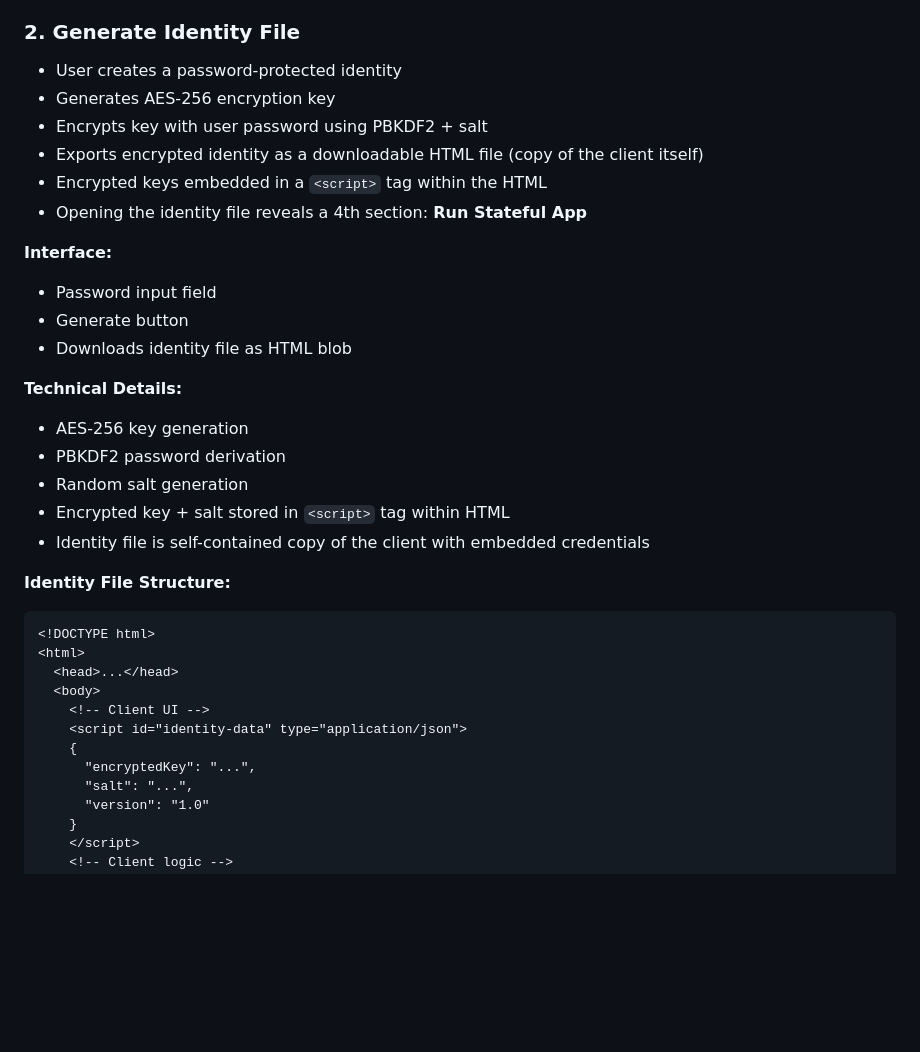
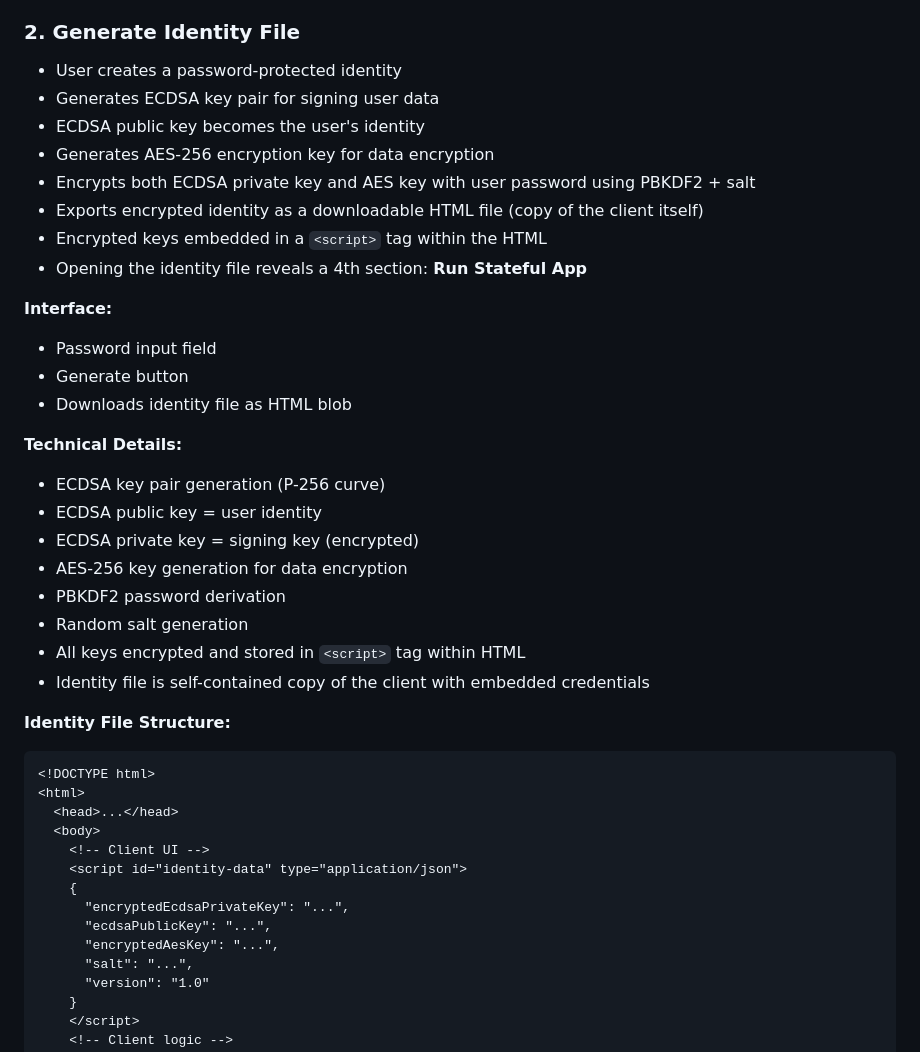
Before and after one commit to denisps/freespeechapp, a Markdown page: client/README.md, the part around the change. Drawn GitHub-style; blank space fills up the shorter version.

Commit message:
Add ECDSA key generation to identity file creation
- Generate ECDSA key pair (P-256) for signing user data
- ECDSA public key becomes the user's identity
- ECDSA private key encrypted with password
- Both ECDSA and AES keys stored in identity file
- Updated identity file structure with all key types

```diff
--- a/client/README.md
+++ b/client/README.md
@@ -18,8 +18,10 @@ The client is a single, self-contained HTML file that operates in three modes:
 
 ### 2. Generate Identity File
 - User creates a password-protected identity
-- Generates AES-256 encryption key
-- Encrypts key with user password using PBKDF2 + salt
+- Generates ECDSA key pair for signing user data
+- ECDSA public key becomes the user's identity
+- Generates AES-256 encryption key for data encryption
+- Encrypts both ECDSA private key and AES key with user password using PBKDF2 + salt
 - Exports encrypted identity as a downloadable HTML file (copy of the client itself)
 - Encrypted keys embedded in a `<script>` tag within the HTML
 - Opening the identity file reveals a 4th section: **Run Stateful App**
@@ -30,10 +32,13 @@ The client is a single, self-contained HTML file that operates in three modes:
 - Downloads identity file as HTML blob
 
 **Technical Details:**
-- AES-256 key generation
+- ECDSA key pair generation (P-256 curve)
+- ECDSA public key = user identity
+- ECDSA private key = signing key (encrypted)
+- AES-256 key generation for data encryption
 - PBKDF2 password derivation
 - Random salt generation
-- Encrypted key + salt stored in `<script>` tag within HTML
+- All keys encrypted and stored in `<script>` tag within HTML
 - Identity file is self-contained copy of the client with embedded credentials
 
 **Identity File Structure:**
@@ -45,7 +50,9 @@ The client is a single, self-contained HTML file that operates in three modes:
     <!-- Client UI -->
     <script id="identity-data" type="application/json">
     {
-      "encryptedKey": "...",
+      "encryptedEcdsaPrivateKey": "...",
+      "ecdsaPublicKey": "...",
+      "encryptedAesKey": "...",
       "salt": "...",
       "version": "1.0"
     }
```
